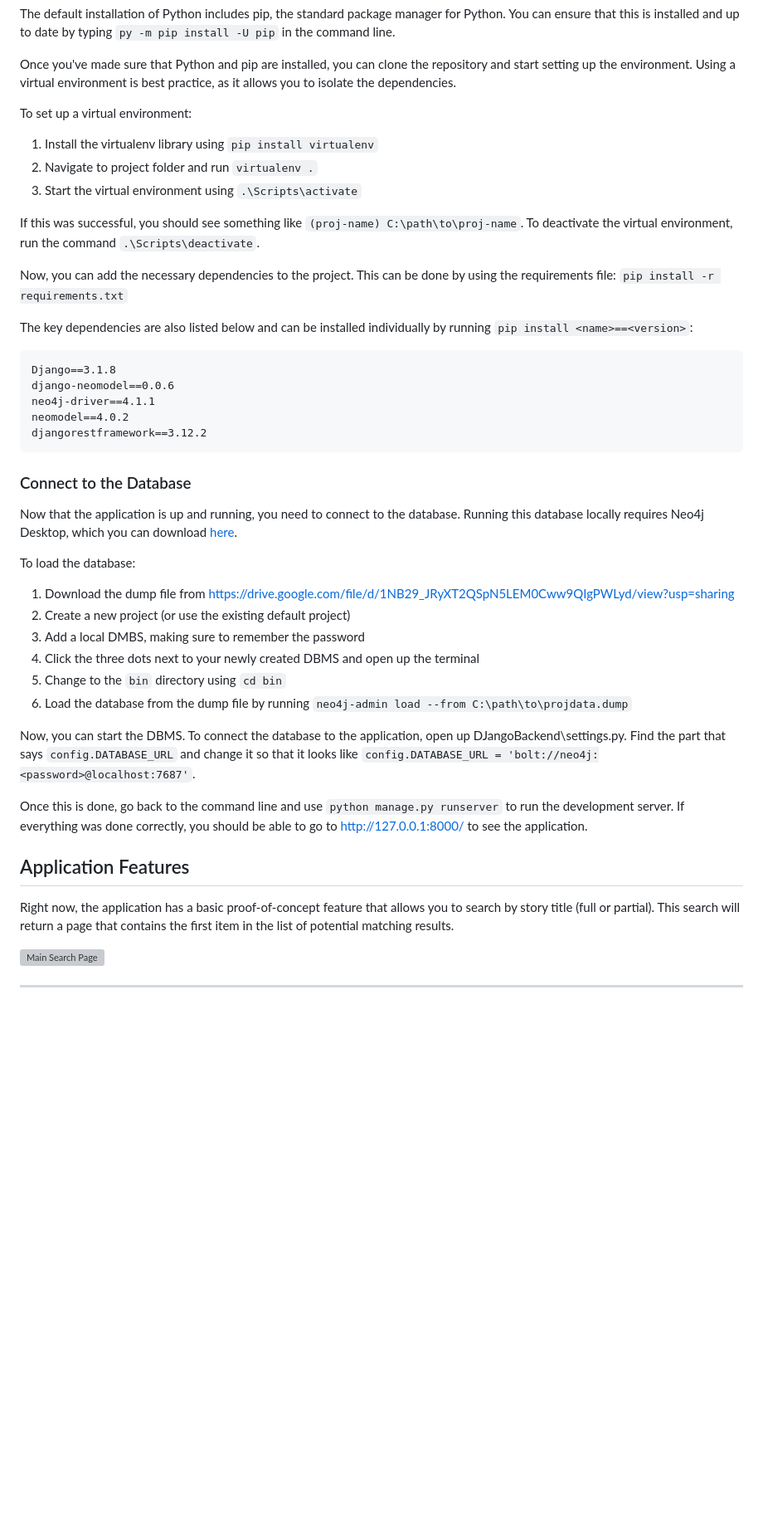
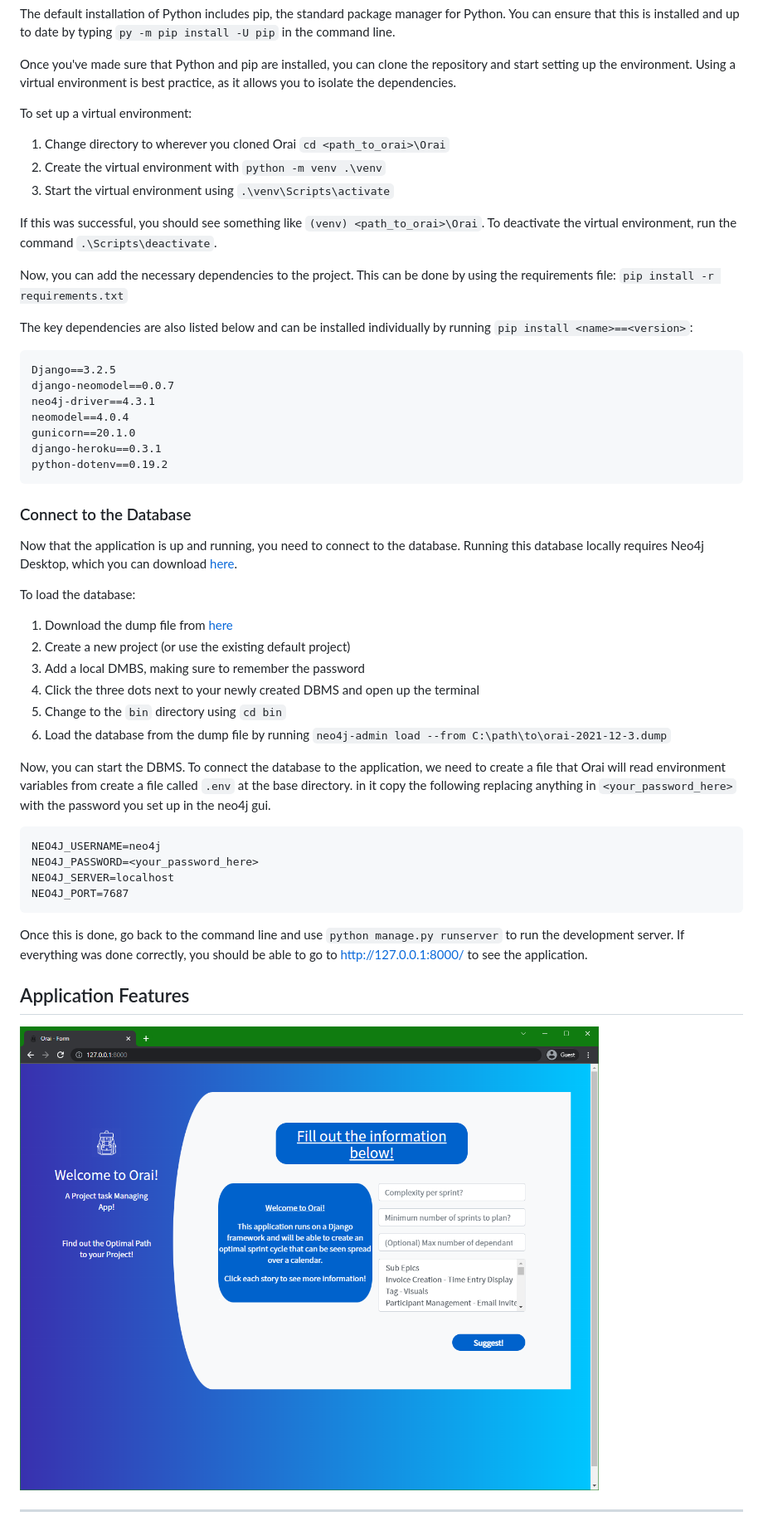
Before and after one commit to Group13-FAU/Orai, a Markdown page: README.md, the part around the change printed below. Shown: that part at 83% size. Drawn GitHub-style; pictures changed too: docs/form.png (added); blank space fills up the shorter version; grey boxes are pictures that could not be loaded.

Commit message:
Updated README, fixed page titles, added screenshots

````diff
--- a/README.md
+++ b/README.md
@@ -15,44 +14,50 @@ Once you've made sure that Python and pip are installed, you can clone the repos
 
 To set up a virtual environment:
 
- 1. Install the virtualenv library using `pip install virtualenv`
- 2. Navigate to project folder and run `virtualenv .`
- 3. Start the virtual environment using `.\Scripts\activate`
+1. Change directory to wherever you cloned Orai `cd <path_to_orai>\Orai`
+2. Create the virtual environment with `python -m venv .\venv`
+3. Start the virtual environment using `.\venv\Scripts\activate`
 
-If this was successful, you should see something like `(proj-name) C:\path\to\proj-name`. To deactivate the virtual environment, run the command `.\Scripts\deactivate`.
+If this was successful, you should see something like `(venv) <path_to_orai>\Orai`. To deactivate the virtual environment, run the command `.\Scripts\deactivate`.
 
 Now, you can add the necessary dependencies to the project. This can be done by using the requirements file:
 `pip install -r requirements.txt`
 
 The key dependencies are also listed below and can be installed individually by running `pip install <name>==<version>`:
-```
-Django==3.1.8
-django-neomodel==0.0.6
-neo4j-driver==4.1.1
-neomodel==4.0.2
-djangorestframework==3.12.2
+```requirements.txt
+Django==3.2.5
+django-neomodel==0.0.7
+neo4j-driver==4.3.1
+neomodel==4.0.4
+gunicorn==20.1.0
+django-heroku==0.3.1
+python-dotenv==0.19.2
 ```
 ### Connect to the Database
 Now that the application is up and running, you need to connect to the database. Running this database locally requires Neo4j Desktop, which you can download [here](https://neo4j.com/download/).
 
 To load the database:
 
- 1. Download the dump file from https://drive.google.com/file/d/1NB29_JRyXT2QSpN5LEM0Cww9QIgPWLyd/view?usp=sharing
+ 1. Download the dump file from [here](https://drive.google.com/file/d/18v6ea16UnqW8dB9KP1bG7gaAN62_Oxbv/view?usp=sharing)
  2. Create a new project (or use the existing default project)
  3. Add a local DMBS, making sure to remember the password
  4. Click the three dots next to your newly created DBMS and open up the terminal
  5. Change to the `bin` directory using `cd bin`
- 6. Load the database from the dump file by running `neo4j-admin load --from C:\path\to\projdata.dump`
+ 6. Load the database from the dump file by running `neo4j-admin load --from C:\path\to\orai-2021-12-3.dump`
 
 
-Now, you can start the DBMS. To connect the database to the application, open up DJangoBackend\settings.py. Find the part that says `config.DATABASE_URL` and change it so that it looks like `config.DATABASE_URL = 'bolt://neo4j:<password>@localhost:7687'`.
+Now, you can start the DBMS. To connect the database to the application, we need to create a file that Orai will read environment variables from create a file called `.env` at the base directory. in it copy the following replacing anything in `<your_password_here>` with the password you set up in the neo4j gui.
+```dotenv
+NEO4J_USERNAME=neo4j
+NEO4J_PASSWORD=<your_password_here>
+NEO4J_SERVER=localhost
+NEO4J_PORT=7687
+```
 
 Once this is done, go back to the command line and use `python manage.py runserver` to run the development server. If everything was done correctly, you should be able to go to http://127.0.0.1:8000/ to see the application.
 
 ## Application Features
 
-Right now, the application has a basic proof-of-concept feature that allows you to search by story title (full or partial). This search will return a page that contains the first item in the list of potential matching results.
-
-![Main Search Page](https://github.com/FAU-ED2Spr2021-Gr21/Project-Management-Django/blob/main/imgs/main_search.png "Main Search Page")
+![Form](docs/form.png "Form")
 _________
 
````
Also changed, not shown: other parts of README.md (+8 -9 lines), docs/results-cont.png (added), docs/results.png (added), docs/story-details.png (added), 3 other files.
